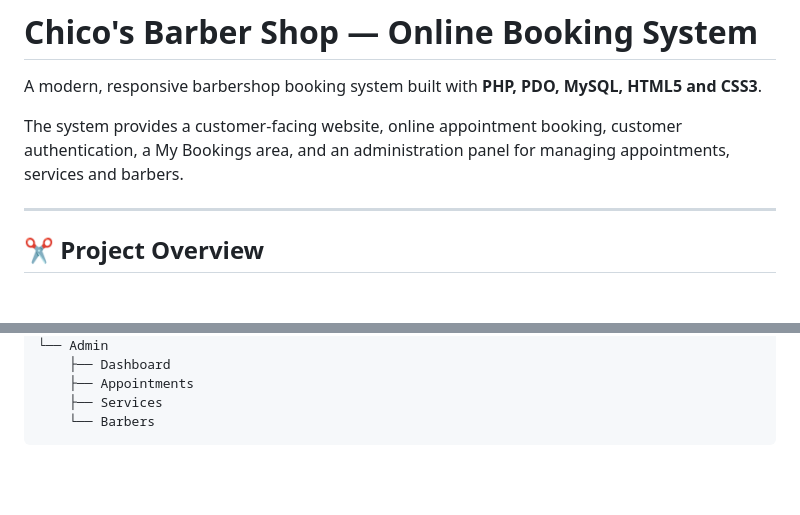
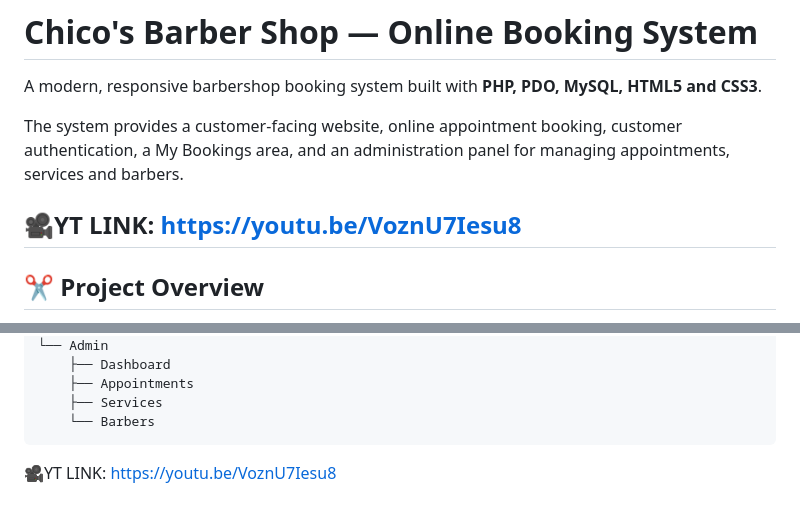
Before and after one commit to Bilorsa/Chico-s-Barbershop-System, a Markdown page: README.md, 2 parts joined by grey strips. Drawn GitHub-style; blank space fills up the shorter version.

Commit message:
Add YouTube link to project overview section
Added YouTube link to the README for project overview.

````diff
--- a/README.md
+++ b/README.md
@@ -4,6 +4,7 @@ A modern, responsive barbershop booking system built with **PHP, PDO, MySQL, HTM
 
 The system provides a customer-facing website, online appointment booking, customer authentication, a My Bookings area, and an administration panel for managing appointments, services and barbers.
 
+🎥YT LINK:  https://youtu.be/VoznU7Iesu8
 ---
 
 ## ✂️ Project Overview
@@ -745,3 +746,4 @@ HOME
     ├── Services
     └── Barbers
 ```
+🎥YT LINK:  https://youtu.be/VoznU7Iesu8
````
